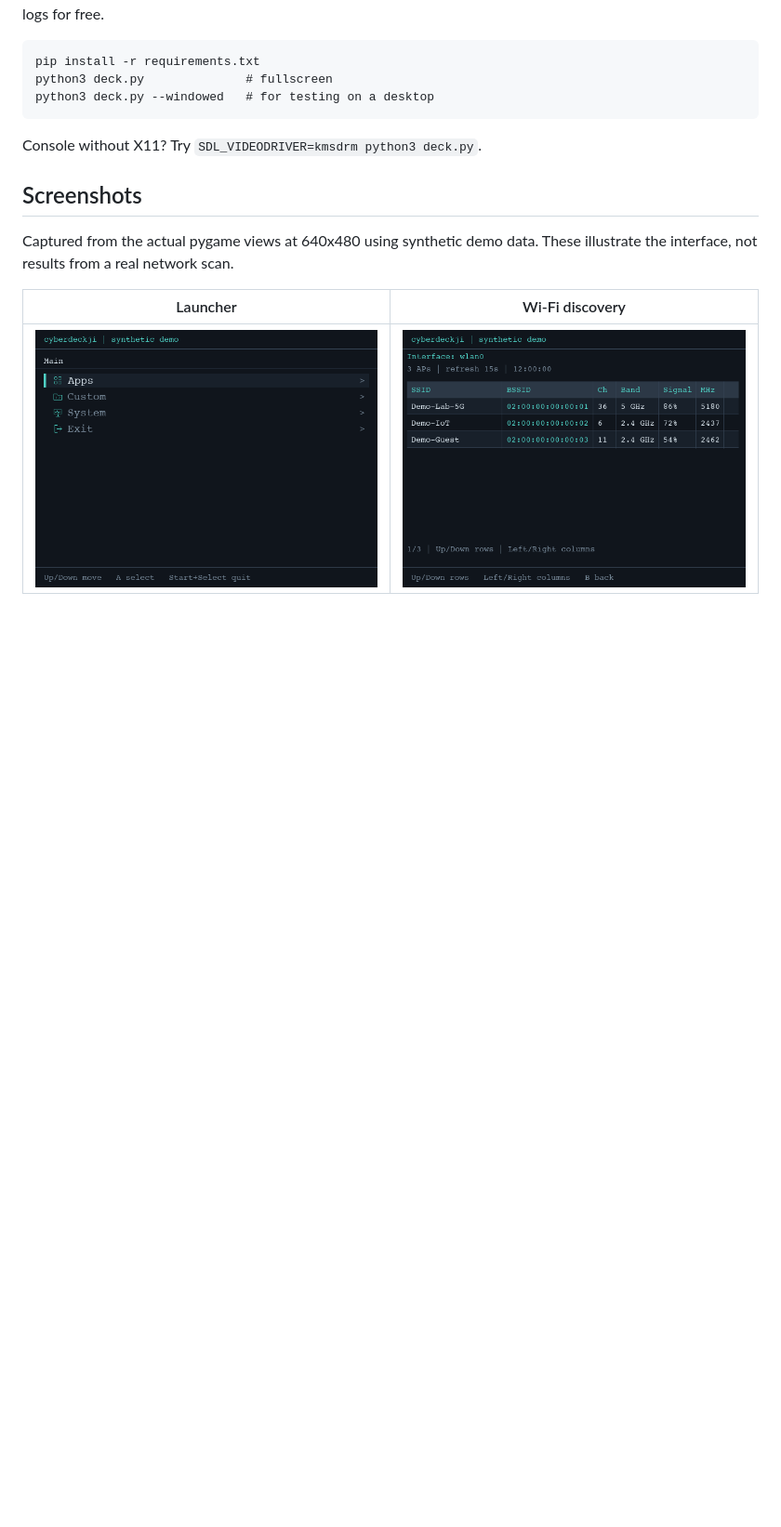
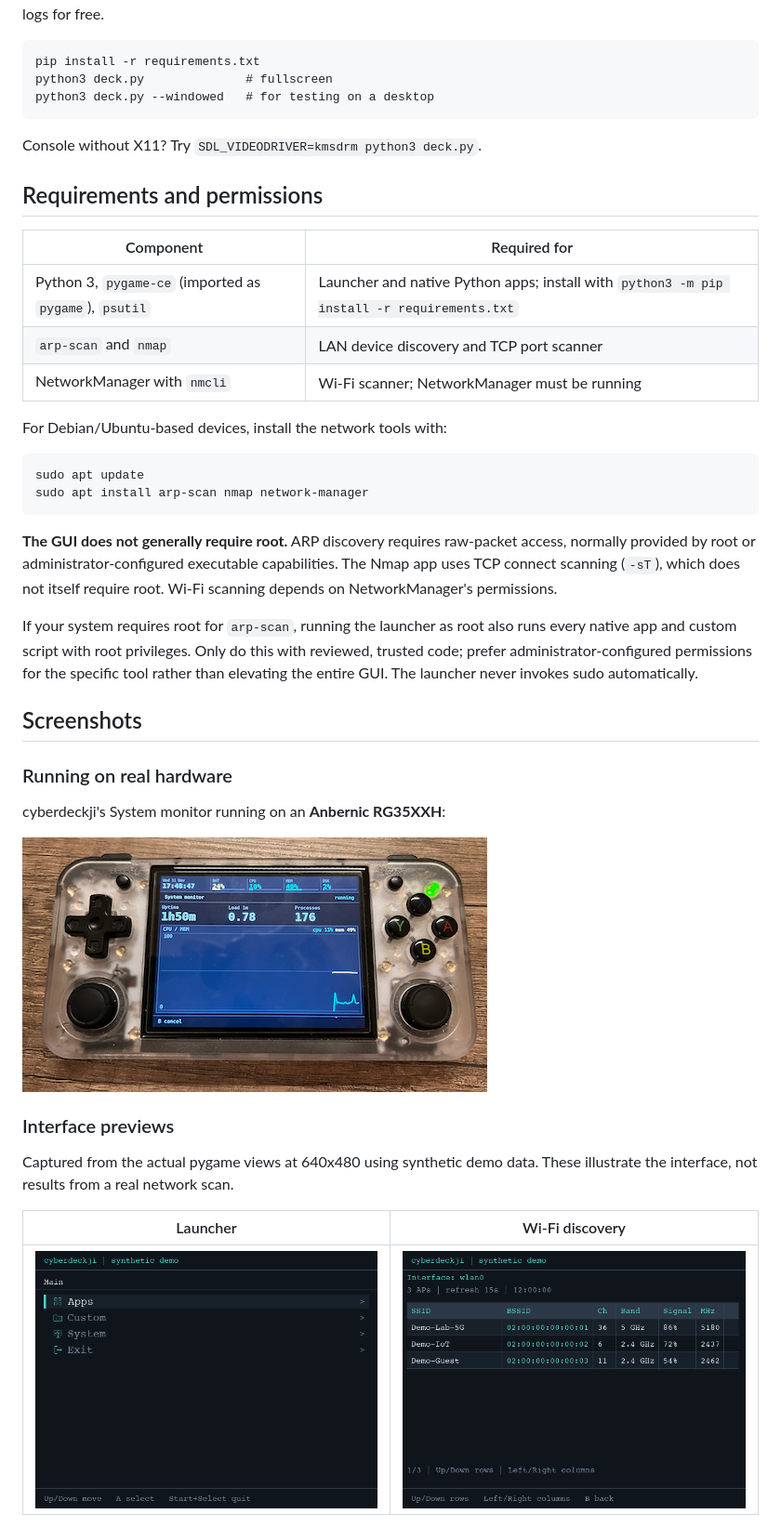
Before and after one commit to hartakji/cyberdeckji, a Markdown page: README.md, the part around the change. Shown at 93% size. GitHub-like rendering; pictures changed too: docs/screenshots/anbernic-rg35xxh.png (added); blank space fills up the shorter version.

Commit message:
Adding screenshot

````diff
--- a/README.md
+++ b/README.md
@@ -9,7 +9,41 @@ lines, get progress bars, graphs and logs for free.
 
 Console without X11? Try `SDL_VIDEODRIVER=kmsdrm python3 deck.py`.
 
+## Requirements and permissions
+
+| Component | Required for |
+|---|---|
+| Python 3, `pygame-ce` (imported as `pygame`), `psutil` | Launcher and native Python apps; install with `python3 -m pip install -r requirements.txt` |
+| `arp-scan` and `nmap` | LAN device discovery and TCP port scanner |
+| NetworkManager with `nmcli` | Wi-Fi scanner; NetworkManager must be running |
+
+For Debian/Ubuntu-based devices, install the network tools with:
+
+```bash
+sudo apt update
+sudo apt install arp-scan nmap network-manager
+```
+
+**The GUI does not generally require root.** ARP discovery requires raw-packet
+access, normally provided by root or administrator-configured executable
+capabilities. The Nmap app uses TCP connect scanning (`-sT`), which does not
+itself require root. Wi-Fi scanning depends on NetworkManager's permissions.
+
+If your system requires root for `arp-scan`, running the launcher as root also
+runs every native app and custom script with root privileges. Only do this with
+reviewed, trusted code; prefer administrator-configured permissions for the
+specific tool rather than elevating the entire GUI. The launcher never invokes
+sudo automatically.
+
 ## Screenshots
+
+### Running on real hardware
+
+cyberdeckji's System monitor running on an **Anbernic RG35XXH**:
+
+![cyberdeckji System monitor running on an Anbernic RG35XXH handheld](docs/screenshots/anbernic-rg35xxh.png)
+
+### Interface previews
 
 Captured from the actual pygame views at 640x480 using synthetic demo data.
 These illustrate the interface, not results from a real network scan.
````
